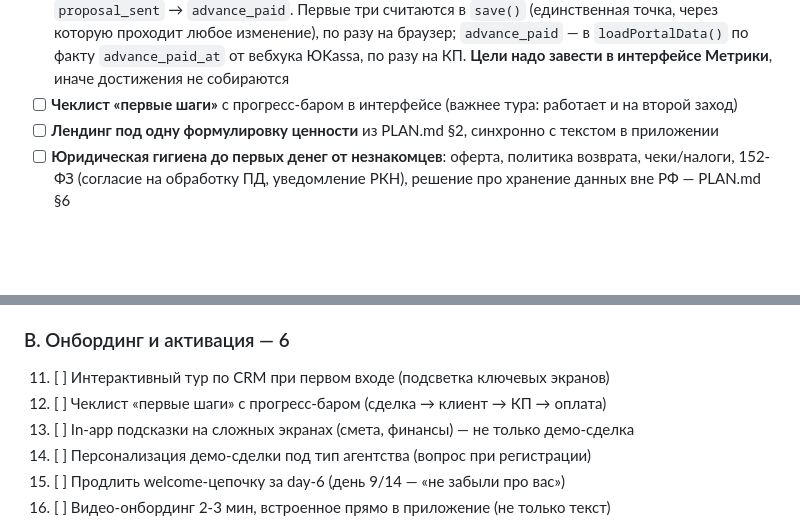
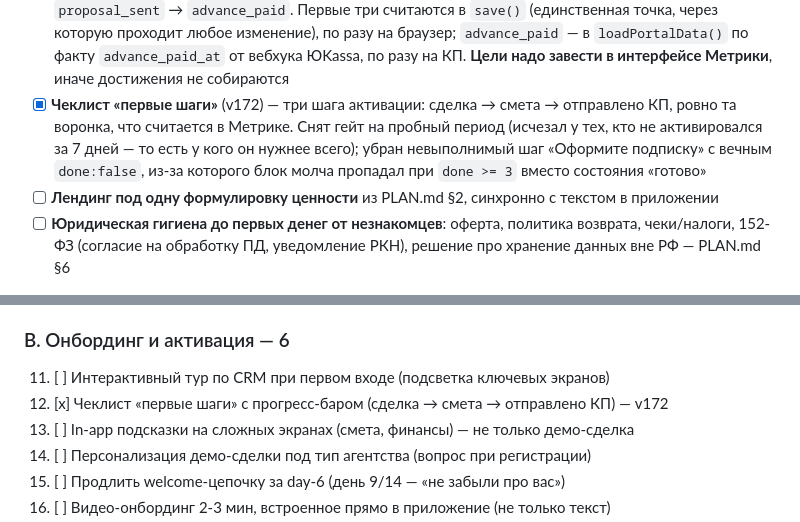
Before and after one commit to adervisdigital-web/adervis-CRM-PRO, a Markdown page: ROADMAP.md, 2 parts joined by grey strips. Drawn GitHub-style; blank space fills up the shorter version.

Commit message:
docs: чеклист первых шагов закрыт (P0 №5)
Co-Authored-By: Claude Opus 5 <noreply@anthropic.com>

```diff
--- a/ROADMAP.md
+++ b/ROADMAP.md
@@ -211,8 +211,11 @@
   через которую проходит любое изменение), по разу на браузер; `advance_paid` — в
   `loadPortalData()` по факту `advance_paid_at` от вебхука ЮKassa, по разу на КП.
   **Цели надо завести в интерфейсе Метрики**, иначе достижения не собираются
-- [ ] **Чеклист «первые шаги»** с прогресс-баром в интерфейсе (важнее тура: работает и на
-  второй заход)
+- [x] **Чеклист «первые шаги»** (v172) — три шага активации: сделка → смета → отправлено КП,
+  ровно та воронка, что считается в Метрике. Снят гейт на пробный период (исчезал у тех,
+  кто не активировался за 7 дней — то есть у кого он нужнее всего); убран невыполнимый шаг
+  «Оформите подписку» с вечным `done:false`, из-за которого блок молча пропадал при
+  `done >= 3` вместо состояния «готово»
 - [ ] **Лендинг под одну формулировку ценности** из PLAN.md §2, синхронно с текстом в приложении
 - [ ] **Юридическая гигиена до первых денег от незнакомцев**: оферта, политика возврата,
   чеки/налоги, 152-ФЗ (согласие на обработку ПД, уведомление РКН), решение про хранение
@@ -250,7 +253,7 @@
 
 ### B. Онбординг и активация — 6
 11. [ ] Интерактивный тур по CRM при первом входе (подсветка ключевых экранов)
-12. [ ] Чеклист «первые шаги» с прогресс-баром (сделка → клиент → КП → оплата)
+12. [x] Чеклист «первые шаги» с прогресс-баром (сделка → смета → отправлено КП) — v172
 13. [ ] In-app подсказки на сложных экранах (смета, финансы) — не только демо-сделка
 14. [ ] Персонализация демо-сделки под тип агентства (вопрос при регистрации)
 15. [ ] Продлить welcome-цепочку за day-6 (день 9/14 — «не забыли про вас»)
```
Also changed, not shown: PLAN.md (+3 -3 lines).
